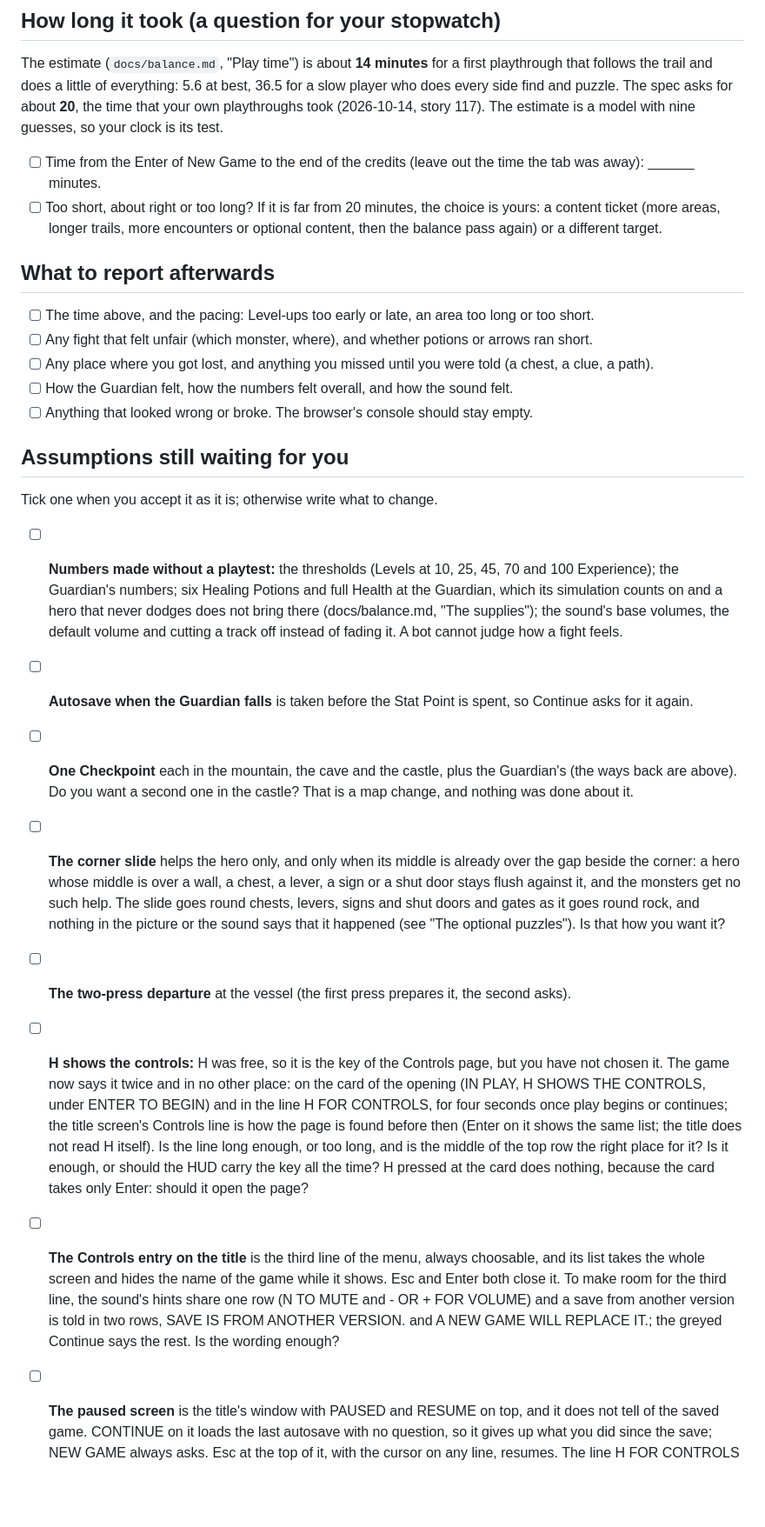
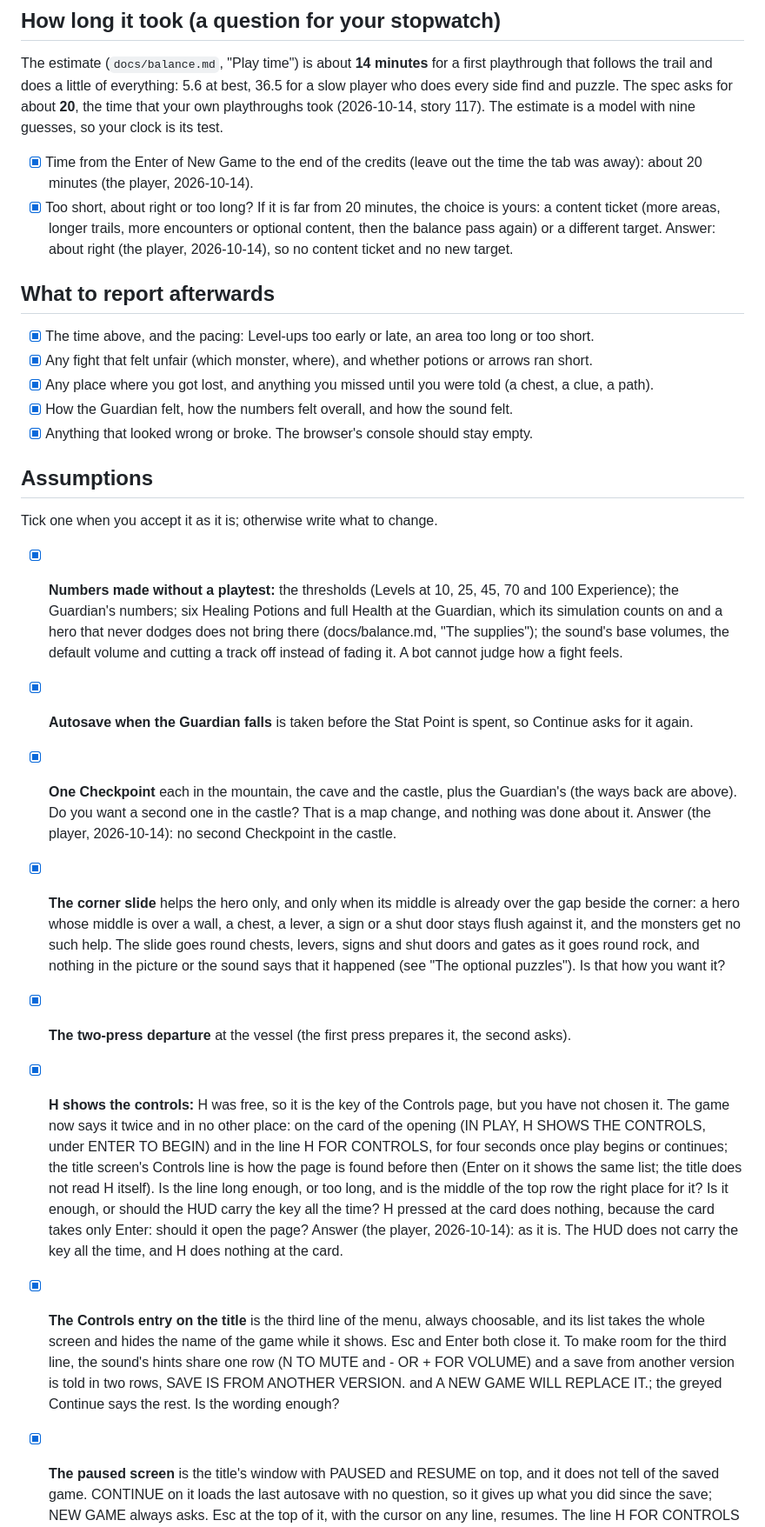
Before and after one commit to ffindusz/Island-Adventure-RPG, a Markdown page: docs/playtest-checklist.md, the part around one of its changes. Shown at 87% size. Drawn GitHub-style; blank space fills up the shorter version.

```diff
--- a/docs/playtest-checklist.md
+++ b/docs/playtest-checklist.md
@@ -231,47 +237,52 @@ and does a little of everything: 5.6 at best, 36.5 for a slow player who does ev
 asks for about **20**, the time that your own playthroughs took (2026-10-14, story 117). The estimate is a model with
 nine guesses, so your clock is its test.
 
-- [ ] Time from the Enter of New Game to the end of the credits (leave out the time the tab was away): ______ minutes.
-- [ ] Too short, about right or too long? If it is far from 20 minutes, the choice is yours: a content ticket (more
+- [x] Time from the Enter of New Game to the end of the credits (leave out the time the tab was away): about 20 minutes
+      (the player, 2026-10-14).
+- [x] Too short, about right or too long? If it is far from 20 minutes, the choice is yours: a content ticket (more
       areas, longer trails, more encounters or optional content, then the balance pass again) or a different target.
+      Answer: about right (the player, 2026-10-14), so no content ticket and no new target.
 
 ## What to report afterwards
 
-- [ ] The time above, and the pacing: Level-ups too early or late, an area too long or too short.
-- [ ] Any fight that felt unfair (which monster, where), and whether potions or arrows ran short.
-- [ ] Any place where you got lost, and anything you missed until you were told (a chest, a clue, a path).
-- [ ] How the Guardian felt, how the numbers felt overall, and how the sound felt.
-- [ ] Anything that looked wrong or broke. The browser's console should stay empty.
+- [x] The time above, and the pacing: Level-ups too early or late, an area too long or too short.
+- [x] Any fight that felt unfair (which monster, where), and whether potions or arrows ran short.
+- [x] Any place where you got lost, and anything you missed until you were told (a chest, a clue, a path).
+- [x] How the Guardian felt, how the numbers felt overall, and how the sound felt.
+- [x] Anything that looked wrong or broke. The browser's console should stay empty.
 
-## Assumptions still waiting for you
+## Assumptions
 
 Tick one when you accept it as it is; otherwise write what to change.
 
-- [ ] **Numbers made without a playtest:** the thresholds (Levels at 10, 25, 45, 70 and 100 Experience); the Guardian's
+- [x] **Numbers made without a playtest:** the thresholds (Levels at 10, 25, 45, 70 and 100 Experience); the Guardian's
       numbers; six Healing Potions and full Health at the Guardian, which its simulation counts on and a hero that never
       dodges does not bring there (docs/balance.md, "The supplies"); the sound's base volumes, the default volume and
       cutting a track off instead of fading it. A bot cannot judge how a fight feels.
-- [ ] **Autosave when the Guardian falls** is taken before the Stat Point is spent, so Continue asks for it again.
-- [ ] **One Checkpoint** each in the mountain, the cave and the castle, plus the Guardian's (the ways back are above).
+- [x] **Autosave when the Guardian falls** is taken before the Stat Point is spent, so Continue asks for it again.
+- [x] **One Checkpoint** each in the mountain, the cave and the castle, plus the Guardian's (the ways back are above).
       Do you want a second one in the castle? That is a map change, and nothing was done about it.
-- [ ] **The corner slide** helps the hero only, and only when its middle is already over the gap beside the corner: a
+      Answer (the player, 2026-10-14): no second Checkpoint in the castle.
+- [x] **The corner slide** helps the hero only, and only when its middle is already over the gap beside the corner: a
       hero whose middle is over a wall, a chest, a lever, a sign or a shut door stays flush against it, and the monsters
       get no such help. The slide goes round chests, levers, signs and shut doors and gates as it goes round rock, and
       nothing in the picture or the sound says that it happened (see "The optional puzzles"). Is that how you want it?
-- [ ] **The two-press departure** at the vessel (the first press prepares it, the second asks).
-- [ ] **H shows the controls:** H was free, so it is the key of the Controls page, but you have not chosen it. The game
+- [x] **The two-press departure** at the vessel (the first press prepares it, the second asks).
+- [x] **H shows the controls:** H was free, so it is the key of the Controls page, but you have not chosen it. The game
       now says it twice and in no other place: on the card of the opening (IN PLAY, H SHOWS THE CONTROLS, under ENTER TO
       BEGIN) and in the line H FOR CONTROLS, for four seconds once play begins or continues; the title screen's Controls
       line is how the page is found before then (Enter on it shows the same list; the title does not read H itself). Is
       the line long enough, or too long, and is the middle of the top row the right place for it? Is it enough, or should
       the HUD carry the key all the time? H pressed at the card does nothing, because the card takes only Enter: should
       it open the page?
-- [ ] **The Controls entry on the title** is the third line of the menu, always choosable, and its list takes the whole
+      Answer (the player, 2026-10-14): as it is. The HUD does not carry the key all the time, and H does nothing at the
+      card.
+- [x] **The Controls entry on the title** is the third line of the menu, always choosable, and its list takes the whole
       screen and hides the name of the game while it shows. Esc and Enter both close it. To make room for the third
       line, the sound's hints share one row (N TO MUTE and - OR + FOR VOLUME) and a save from another version is told
       in two rows, SAVE IS FROM ANOTHER VERSION. and A NEW GAME WILL REPLACE IT.; the greyed Continue says the rest. Is
       the wording enough?
-- [ ] **The paused screen** is the title's window with PAUSED and RESUME on top, and it does not tell of the saved game.
+- [x] **The paused screen** is the title's window with PAUSED and RESUME on top, and it does not tell of the saved game.
       CONTINUE on it loads the last autosave with no question, so it gives up what you did since the save; NEW GAME
       always asks. Esc at the top of it, with the cursor on any line, resumes. The line H FOR CONTROLS comes back after
       a resume with the time it had left. Should CONTINUE ask first, as NEW GAME does?
```
Also changed, not shown: other parts of docs/playtest-checklist.md (+72 -61 lines), README.md (+1 -1 lines).
